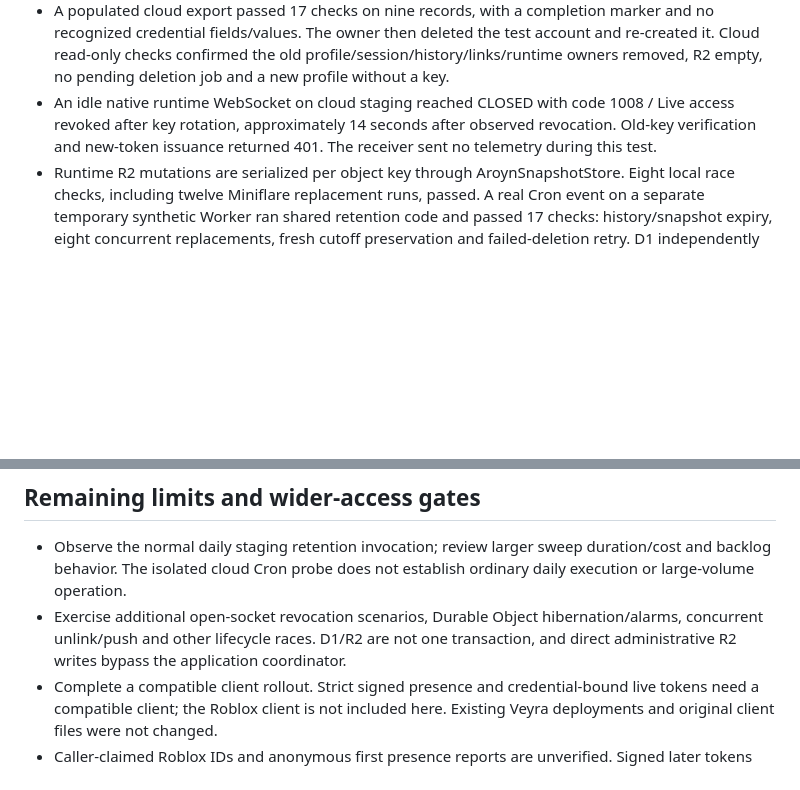
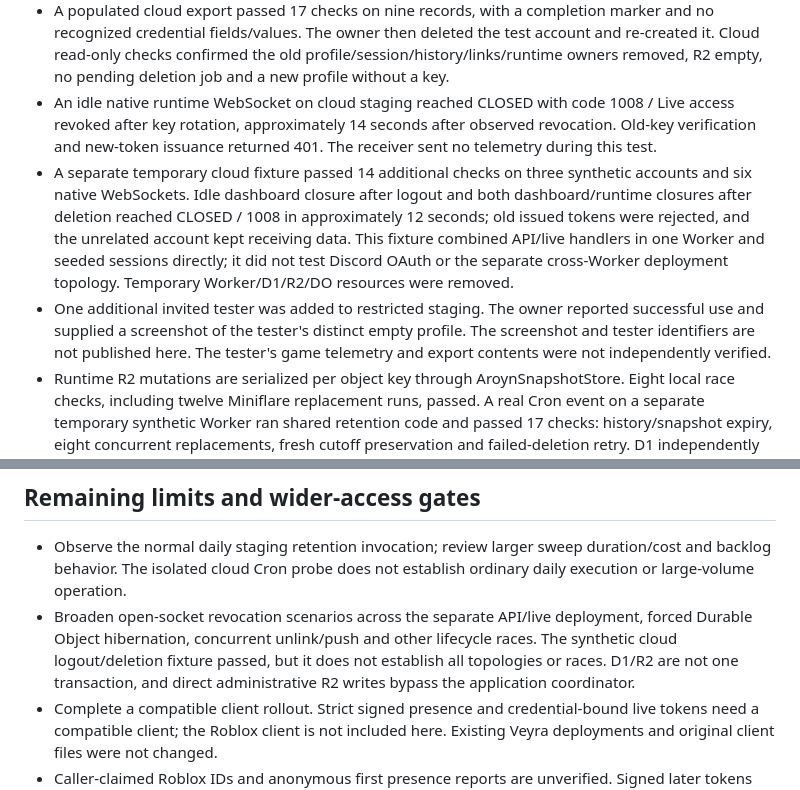
Before and after one commit to vmsize/aroyn, a Markdown page: STATUS.md, 2 parts joined by grey strips. GitHub-like rendering; blank space fills up the shorter version.

Commit message:
Record closed tester login and isolated cloud socket lifecycle checks

```diff
--- a/STATUS.md
+++ b/STATUS.md
@@ -14,13 +14,15 @@ The Roblox client, owner analytics UI, status bot, runtime data, credentials and
 - 20 local access/initial-link checks and 25 initial cloud probes passed. The owner confirmed real Discord sign-in and persistence after refresh, connected telemetry, updates in 1–2 seconds, stale approximately 13 seconds after game exit and automatic saved-key linkage after rejoining. These timings are observations, not service guarantees.
 - A populated cloud export passed 17 checks on nine records, with a completion marker and no recognized credential fields/values. The owner then deleted the test account and re-created it. Cloud read-only checks confirmed the old profile/session/history/links/runtime owners removed, R2 empty, no pending deletion job and a new profile without a key.
 - An idle native runtime WebSocket on cloud staging reached CLOSED with code 1008 / Live access revoked after key rotation, approximately 14 seconds after observed revocation. Old-key verification and new-token issuance returned 401. The receiver sent no telemetry during this test.
+- A separate temporary cloud fixture passed 14 additional checks on three synthetic accounts and six native WebSockets. Idle dashboard closure after logout and both dashboard/runtime closures after deletion reached CLOSED / 1008 in approximately 12 seconds; old issued tokens were rejected, and the unrelated account kept receiving data. This fixture combined API/live handlers in one Worker and seeded sessions directly; it did not test Discord OAuth or the separate cross-Worker deployment topology. Temporary Worker/D1/R2/DO resources were removed.
+- One additional invited tester was added to restricted staging. The owner reported successful use and supplied a screenshot of the tester's distinct empty profile. The screenshot and tester identifiers are not published here. The tester's game telemetry and export contents were not independently verified.
 - Runtime R2 mutations are serialized per object key through AroynSnapshotStore. Eight local race checks, including twelve Miniflare replacement runs, passed. A real Cron event on a separate temporary synthetic Worker ran shared retention code and passed 17 checks: history/snapshot expiry, eight concurrent replacements, fresh cutoff preservation and failed-deletion retry. D1 independently confirmed the result. The fixture clock advanced eight days for snapshot expiry; cache transport was stubbed. Temporary resources were removed. The owner confirmed telemetry continued updating after the correction was deployed to restricted staging.
 - R2 public access, Pages Web Analytics and Logpush were checked as disabled. Observability is disabled in the deployment configuration. This does not establish that the provider retains no internal logs or backups.
 
 ## Remaining limits and wider-access gates
 
 - Observe the normal daily staging retention invocation; review larger sweep duration/cost and backlog behavior. The isolated cloud Cron probe does not establish ordinary daily execution or large-volume operation.
-- Exercise additional open-socket revocation scenarios, Durable Object hibernation/alarms, concurrent unlink/push and other lifecycle races. D1/R2 are not one transaction, and direct administrative R2 writes bypass the application coordinator.
+- Broaden open-socket revocation scenarios across the separate API/live deployment, forced Durable Object hibernation, concurrent unlink/push and other lifecycle races. The synthetic cloud logout/deletion fixture passed, but it does not establish all topologies or races. D1/R2 are not one transaction, and direct administrative R2 writes bypass the application coordinator.
 - Complete a compatible client rollout. Strict signed presence and credential-bound live tokens need a compatible client; the Roblox client is not included here. Existing Veyra deployments and original client files were not changed.
 - Caller-claimed Roblox IDs and anonymous first presence reports are unverified. Signed later tokens and dashboard-key linkage do not prove Roblox ownership or authentic activity. Restricted staging requires an invited key and linked identity; ordinary deployment settings have different access behavior.
 - Finish provider log/backup review, operator information, teenage-audience requirements and review of the policy previews before wider service access. The owner chose nickname vmsize and Discord contact septave; their legal sufficiency and direct-message reachability have not been established. SECURITY.md explains a fallback for requesting a private reporting channel.
```
